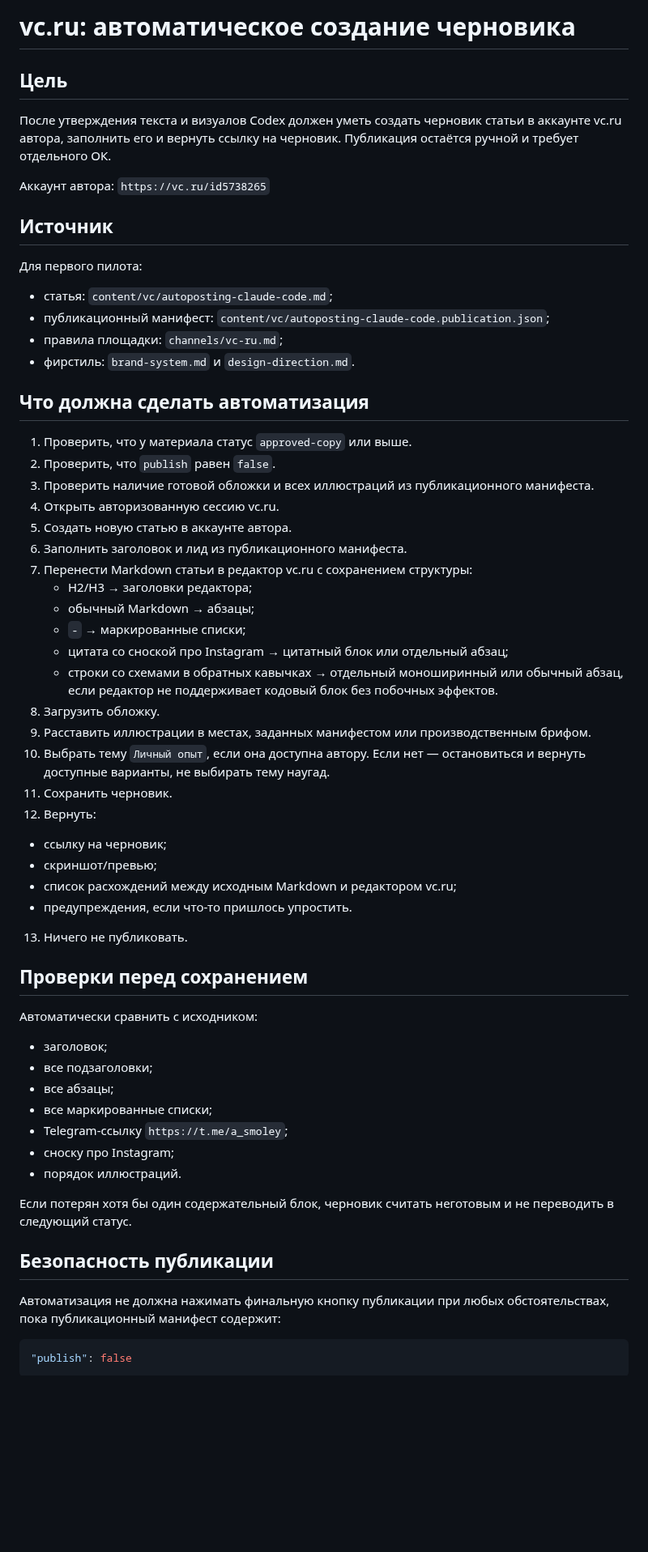
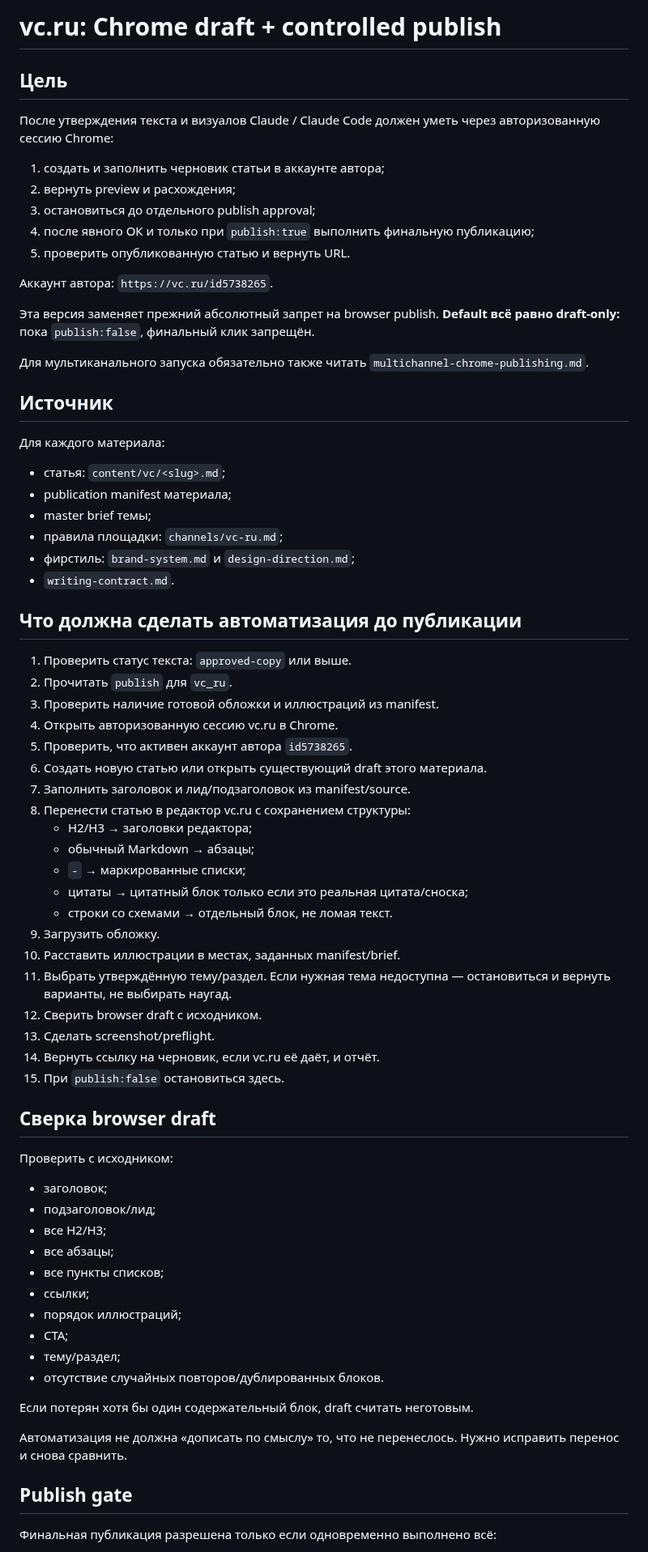
Before and after one commit to alexandersmoley/-, a Markdown page: instagram-factory/channels/vc-ru-draft-automation.md, the part around one of its changes. Shown at 81% size. Rendered like a GitHub page; blank space fills up the shorter version.

Commit message:
Upgrade vc.ru browser adapter to explicit publish approvals

````diff
--- a/instagram-factory/channels/vc-ru-draft-automation.md
+++ b/instagram-factory/channels/vc-ru-draft-automation.md
@@ -1,64 +1,75 @@
-# vc.ru: автоматическое создание черновика
+# vc.ru: Chrome draft + controlled publish
 
 ## Цель
 
-После утверждения текста и визуалов Codex должен уметь создать черновик статьи в аккаунте vc.ru автора, заполнить его и вернуть ссылку на черновик. Публикация остаётся ручной и требует отдельного ОК.
+После утверждения текста и визуалов Claude / Claude Code должен уметь через авторизованную сессию Chrome:
 
-Аккаунт автора: `https://vc.ru/id5738265`
+1. создать и заполнить черновик статьи в аккаунте автора;
+2. вернуть preview и расхождения;
+3. остановиться до отдельного publish approval;
+4. после явного ОК и только при `publish:true` выполнить финальную публикацию;
+5. проверить опубликованную статью и вернуть URL.
+
+Аккаунт автора: `https://vc.ru/id5738265`.
+
+Эта версия заменяет прежний абсолютный запрет на browser publish. **Default всё равно draft-only:** пока `publish:false`, финальный клик запрещён.
+
+Для мультиканального запуска обязательно также читать `multichannel-chrome-publishing.md`.
 
 ## Источник
 
-Для первого пилота:
+Для каждого материала:
 
-- статья: `content/vc/autoposting-claude-code.md`;
-- публикационный манифест: `content/vc/autoposting-claude-code.publication.json`;
+- статья: `content/vc/<slug>.md`;
+- publication manifest материала;
+- master brief темы;
 - правила площадки: `channels/vc-ru.md`;
-- фирстиль: `brand-system.md` и `design-direction.md`.
+- фирстиль: `brand-system.md` и `design-direction.md`;
+- `writing-contract.md`.
 
-## Что должна сделать автоматизация
+## Что должна сделать автоматизация до публикации
 
-1. Проверить, что у материала статус `approved-copy` или выше.
-2. Проверить, что `publish` равен `false`.
-3. Проверить наличие готовой обложки и всех иллюстраций из публикационного манифеста.
-4. Открыть авторизованную сессию vc.ru.
-5. Создать новую статью в аккаунте автора.
-6. Заполнить заголовок и лид из публикационного манифеста.
-7. Перенести Markdown статьи в редактор vc.ru с сохранением структуры:
+1. Проверить статус текста: `approved-copy` или выше.
+2. Прочитать `publish` для `vc_ru`.
+3. Проверить наличие готовой обложки и иллюстраций из manifest.
+4. Открыть авторизованную сессию vc.ru в Chrome.
+5. Проверить, что активен аккаунт автора `id5738265`.
+6. Создать новую статью или открыть существующий draft этого материала.
+7. Заполнить заголовок и лид/подзаголовок из manifest/source.
+8. Перенести статью в редактор vc.ru с сохранением структуры:
    - H2/H3 → заголовки редактора;
    - обычный Markdown → абзацы;
    - `-` → маркированные списки;
-   - цитата со сноской про Instagram → цитатный блок или отдельный абзац;
-   - строки со схемами в обратных кавычках → отдельный моноширинный или обычный абзац, если редактор не поддерживает кодовый блок без побочных эффектов.
-8. Загрузить обложку.
-9. Расставить иллюстрации в местах, заданных манифестом или производственным брифом.
-10. Выбрать тему `Личный опыт`, если она доступна автору. Если нет — остановиться и вернуть доступные варианты, не выбирать тему наугад.
-11. Сохранить черновик.
-12. Вернуть:
-   - ссылку на черновик;
-   - скриншот/превью;
-   - список расхождений между исходным Markdown и редактором vc.ru;
-   - предупреждения, если что-то пришлось упростить.
-13. Ничего не публиковать.
+   - цитаты → цитатный блок только если это реальная цитата/сноска;
+   - строки со схемами → отдельный блок, не ломая текст.
+9. Загрузить обложку.
+10. Расставить иллюстрации в местах, заданных manifest/brief.
+11. Выбрать утверждённую тему/раздел. Если нужная тема недоступна — остановиться и вернуть варианты, не выбирать наугад.
+12. Сверить browser draft с исходником.
+13. Сделать screenshot/preflight.
+14. Вернуть ссылку на черновик, если vc.ru её даёт, и отчёт.
+15. При `publish:false` остановиться здесь.
 
-## Проверки перед сохранением
+## Сверка browser draft
 
-Автоматически сравнить с исходником:
+Проверить с исходником:
 
 - заголовок;
-- все подзаголовки;
+- подзаголовок/лид;
+- все H2/H3;
 - все абзацы;
-- все маркированные списки;
-- Telegram-ссылку `https://t.me/a_smoley`;
-- сноску про Instagram;
-- порядок иллюстраций.
+- все пункты списков;
+- ссылки;
+- порядок иллюстраций;
+- CTA;
+- тему/раздел;
+- отсутствие случайных повторов/дублированных блоков.
 
-Если потерян хотя бы один содержательный блок, черновик считать неготовым и не переводить в следующий статус.
+Если потерян хотя бы один содержательный блок, draft считать неготовым.
 
-## Безопасность публикации
+Автоматизация не должна «дописать по смыслу» то, что не перенеслось. Нужно исправить перенос и снова сравнить.
 
-Автоматизация не должна нажимать финальную кнопку публикации при любых обстоятельствах, пока публикационный манифест содержит:
+## Publish gate
 
-```json
-"publish": false
-```
+Финальная публикация разрешена только если одновременно выполнено всё:
 
````
Also changed, not shown: other parts of instagram-factory/channels/vc-ru-draft-automation.md (+103 -63 lines).
